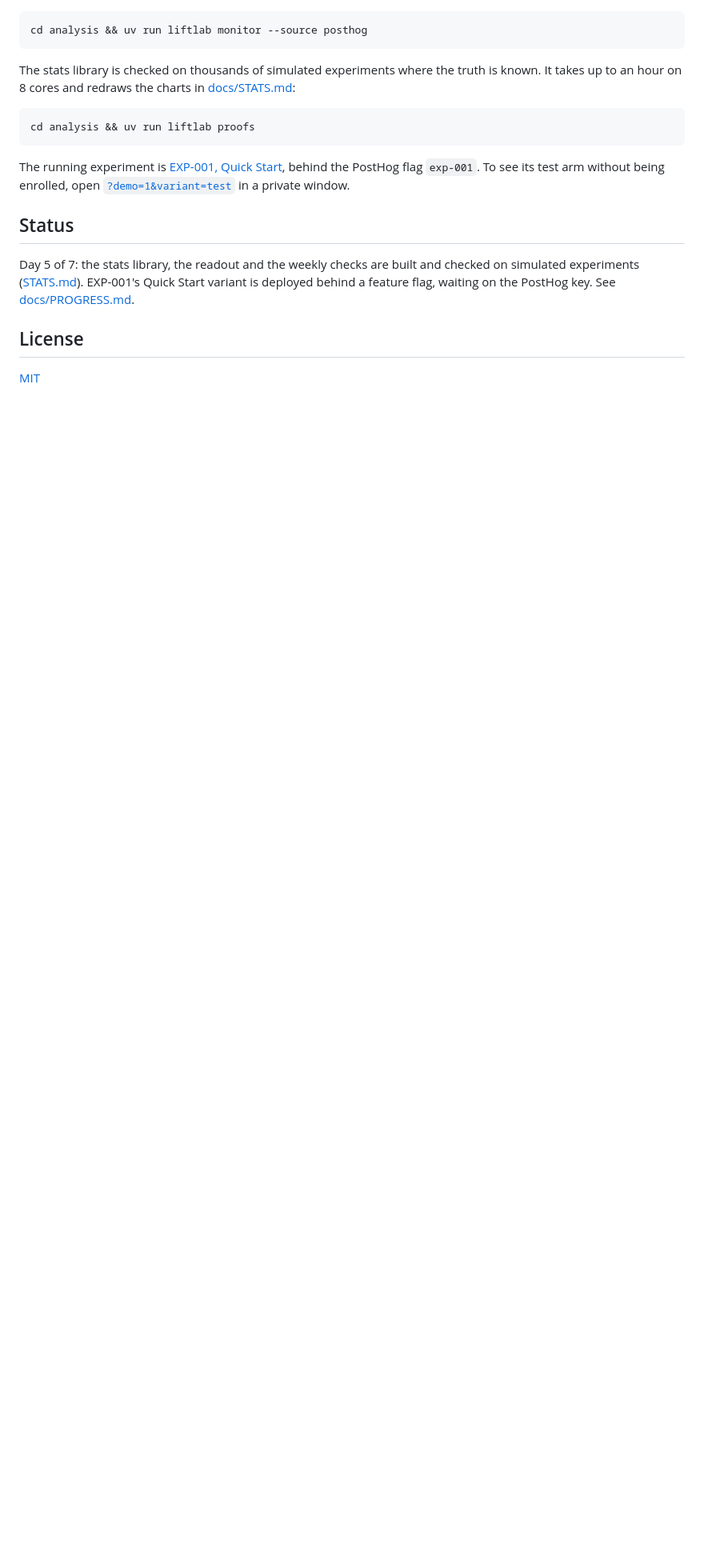
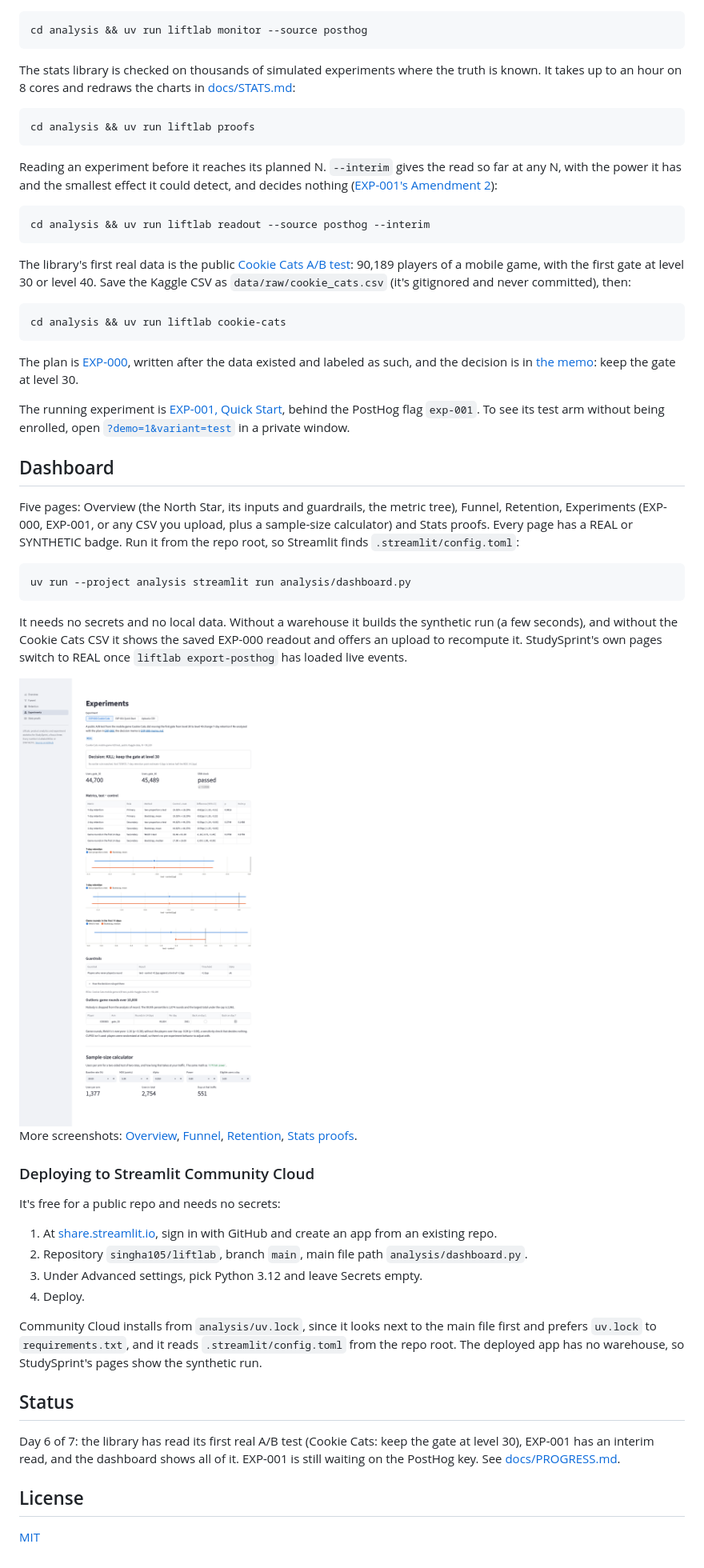
Before and after one commit to singha105/liftlab, a Markdown page: README.md, the part around one of its changes. Shown at 80% size. Drawn GitHub-style; blank space fills up the shorter version.

Commit message:
docs: add the dashboard, Cookie Cats and interim commands to the README

````diff
--- a/README.md
+++ b/README.md
@@ -92,11 +95,53 @@ The stats library is checked on thousands of simulated experiments where the tru
 cd analysis && uv run liftlab proofs
 ```
 
+Reading an experiment before it reaches its planned N. `--interim` gives the read so far at any N, with the power it has and the smallest effect it could detect, and decides nothing ([EXP-001's Amendment 2](docs/experiments/EXP-001.md)):
+
+```bash
+cd analysis && uv run liftlab readout --source posthog --interim
+```
+
+The library's first real data is the public [Cookie Cats A/B test](https://www.kaggle.com/datasets/yufengsui/mobile-games-ab-testing): 90,189 players of a mobile game, with the first gate at level 30 or level 40. Save the Kaggle CSV as `data/raw/cookie_cats.csv` (it's gitignored and never committed), then:
+
+```bash
+cd analysis && uv run liftlab cookie-cats
+```
+
+The plan is [EXP-000](docs/experiments/EXP-000-cookie-cats.md), written after the data existed and labeled as such, and the decision is in [the memo](docs/experiments/EXP-000-memo.md): keep the gate at level 30.
+
 The running experiment is [EXP-001, Quick Start](docs/experiments/EXP-001.md), behind the PostHog flag `exp-001`. To see its test arm without being enrolled, open [`?demo=1&variant=test`](https://singha105.github.io/liftlab/?demo=1&variant=test) in a private window.
+
+## Dashboard
+
+Five pages: Overview (the North Star, its inputs and guardrails, the metric tree), Funnel, Retention, Experiments (EXP-000, EXP-001, or any CSV you upload, plus a sample-size calculator) and Stats proofs. Every page has a REAL or SYNTHETIC badge. Run it from the repo root, so Streamlit finds `.streamlit/config.toml`:
+
+```bash
+uv run --project analysis streamlit run analysis/dashboard.py
+```
+
+It needs no secrets and no local data. Without a warehouse it builds the synthetic run (a few seconds), and without the Cookie Cats CSV it shows the saved EXP-000 readout and offers an upload to recompute it. StudySprint's own pages switch to REAL once `liftlab export-posthog` has loaded live events.
+
+<picture>
+  <source media="(prefers-color-scheme: dark)" srcset="docs/img/dashboard-experiments-dark.png">
+  <img alt="The Experiments page: EXP-000's decision, metrics table, interval charts and outlier check" src="docs/img/dashboard-experiments.png" width="720">
+</picture>
+
+More screenshots: [Overview](docs/img/dashboard-overview.png), [Funnel](docs/img/dashboard-funnel.png), [Retention](docs/img/dashboard-retention.png), [Stats proofs](docs/img/dashboard-proofs.png).
+
+### Deploying to Streamlit Community Cloud
+
+It's free for a public repo and needs no secrets:
+
+1. At [share.streamlit.io](https://share.streamlit.io), sign in with GitHub and create an app from an existing repo.
+2. Repository `singha105/liftlab`, branch `main`, main file path `analysis/dashboard.py`.
+3. Under Advanced settings, pick Python 3.12 and leave Secrets empty.
+4. Deploy.
+
+Community Cloud installs from `analysis/uv.lock`, since it looks next to the main file first and prefers `uv.lock` to `requirements.txt`, and it reads `.streamlit/config.toml` from the repo root. The deployed app has no warehouse, so StudySprint's pages show the synthetic run.
 
 ## Status
 
-Day 5 of 7: the stats library, the readout and the weekly checks are built and checked on simulated experiments ([STATS.md](docs/STATS.md)). EXP-001's Quick Start variant is deployed behind a feature flag, waiting on the PostHog key. See [docs/PROGRESS.md](docs/PROGRESS.md).
+Day 6 of 7: the library has read its first real A/B test (Cookie Cats: keep the gate at level 30), EXP-001 has an interim read, and the dashboard shows all of it. EXP-001 is still waiting on the PostHog key. See [docs/PROGRESS.md](docs/PROGRESS.md).
 
 ## License
 
````
Also changed, not shown: other parts of README.md (+3 -0 lines), docs/STATS.md (+1 -1 lines).
